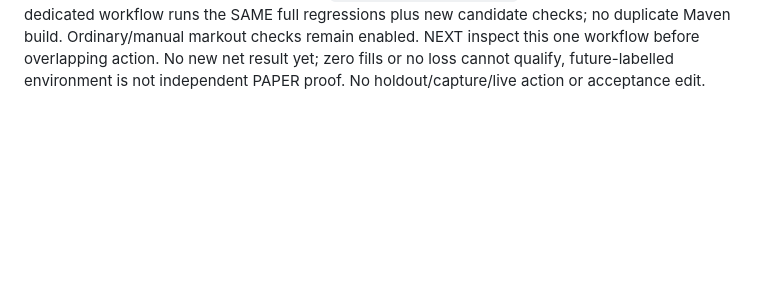
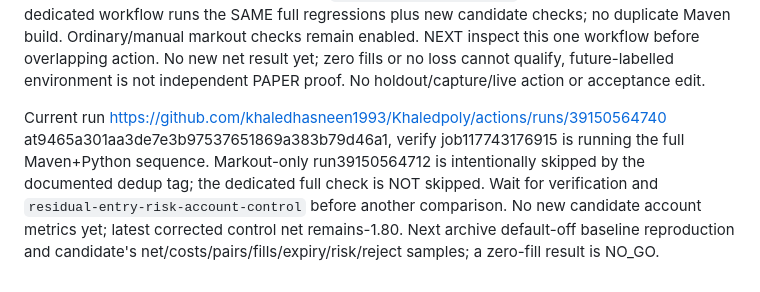
Before and after one commit to khaledhasneen1993/Khaledpoly, a Markdown page: research/experiments/fill-investigation.md, the part around the change. GitHub-like rendering; blank space fills up the shorter version.

Commit message:
Checkpoint first default-off entry-risk integration verification and exact baseline reproduction contract

```diff
--- a/research/experiments/fill-investigation.md
+++ b/research/experiments/fill-investigation.md
@@ -1342,3 +1342,12 @@ candidate checks; no duplicate Maven build. Ordinary/manual markout checks remai
 enabled. NEXT inspect this one workflow before overlapping action. No new net
 result yet; zero fills or no loss cannot qualify, future-labelled environment is
 not independent PAPER proof. No holdout/capture/live action or acceptance edit.
+
+Current run https://github.com/khaledhasneen1993/Khaledpoly/actions/runs/39150564740
+at9465a301aa3de7e3b97537651869a383b79d46a1, verify job117743176915 is running
+the full Maven+Python sequence. Markout-only run39150564712 is intentionally
+skipped by the documented dedup tag; the dedicated full check is NOT skipped.
+Wait for verification and `residual-entry-risk-account-control` before another
+comparison. No new candidate account metrics yet; latest corrected control net
+remains-1.80. Next archive default-off baseline reproduction and candidate's
+net/costs/pairs/fills/expiry/risk/reject samples; a zero-fill result is NO_GO.
```
